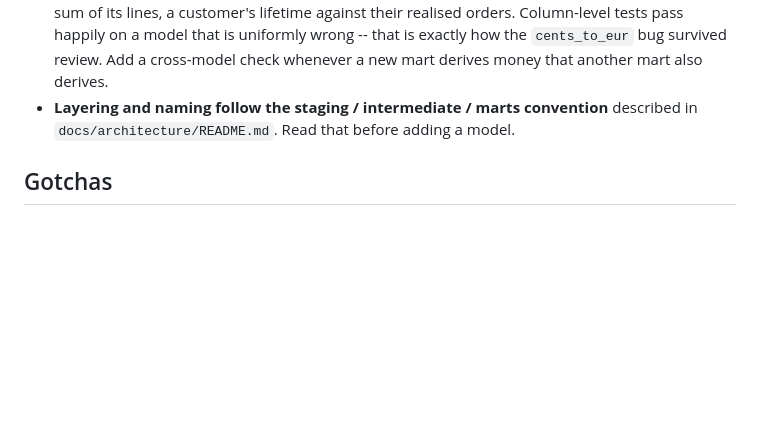
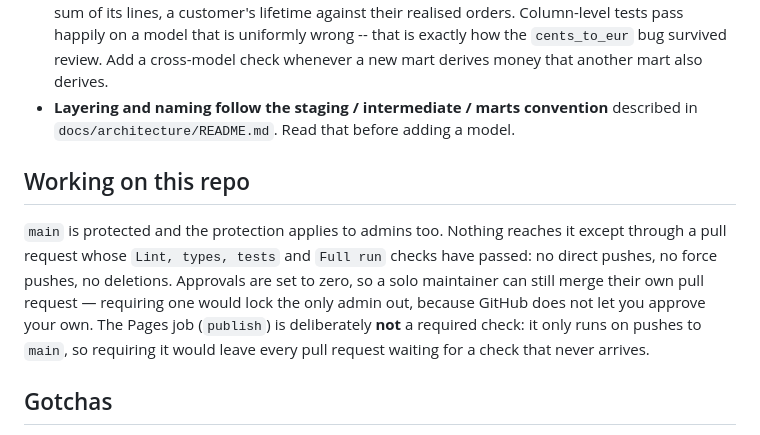
Before and after one commit to JB-Analytica/reference-architecture, a Markdown page: CLAUDE.md, the part around the change. Rendered like a GitHub page; blank space fills up the shorter version.

Commit message:
Document the branch protection now enforced on main (#10)
main is protected: pull requests only, both CI checks required, no direct
pushes, no force pushes, no deletions, and enforced for administrators too.
Recording it here so the next session does not try to push to main and read the
rejection as a broken remote.

Two choices in that configuration are worth the explanation rather than being
rediscovered:

Approvals are zero. Requiring one would lock the repository's only admin out
permanently, because GitHub will not let you approve your own pull request. The
protection still forces every change through a PR with green checks; it just
does not demand a second person who does not exist.

The Pages job `publish` is deliberately not a required check. It only runs on
pushes to main, never on pull requests, so requiring it would leave every PR
waiting on a check that can never arrive.

Co-authored-by: Claude Opus 5 <noreply@anthropic.com>

```diff
--- a/CLAUDE.md
+++ b/CLAUDE.md
@@ -106,6 +106,16 @@ uv run refarch transform build -s +fct_orders   # extra args pass through to dbt
 - **Layering and naming follow the staging / intermediate / marts convention** described in
   `docs/architecture/README.md`. Read that before adding a model.
 
+## Working on this repo
+
+`main` is protected and the protection applies to admins too. Nothing reaches it except through a
+pull request whose `Lint, types, tests` and `Full run` checks have passed: no direct pushes, no
+force pushes, no deletions. Approvals are set to zero, so a solo maintainer can still merge their
+own pull request — requiring one would lock the only admin out, because GitHub does not let you
+approve your own. The Pages job (`publish`) is deliberately **not** a required check: it only runs
+on pushes to `main`, so requiring it would leave every pull request waiting for a check that never
+arrives.
+
 ## Gotchas
 
 - **`.env` is optional and nothing in it is required.** Only `DBT_TARGET` and
```
